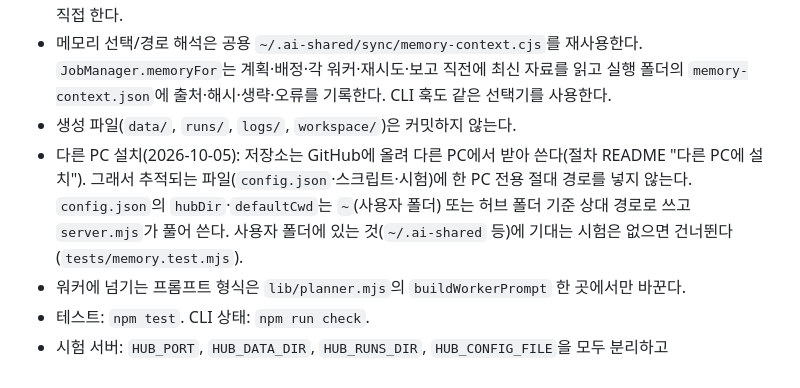
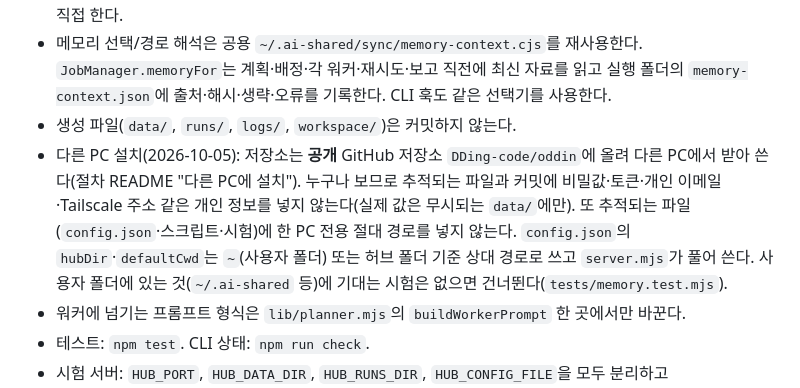
Before and after one commit to DDing-code/oddin, a Markdown page: AGENTS.md, the part around the change. GitHub-like rendering.

```diff
--- a/AGENTS.md
+++ b/AGENTS.md
@@ -39,7 +39,7 @@
 - 공유 메모리(`~/.ai-shared/memory`)는 대시보드에서 읽기만 한다. 쓰기는 각 에이전트가 공용 지침 3절대로 직접 한다.
 - 메모리 선택/경로 해석은 공용 `~/.ai-shared/sync/memory-context.cjs`를 재사용한다. `JobManager.memoryFor`는 계획·배정·각 워커·재시도·보고 직전에 최신 자료를 읽고 실행 폴더의 `memory-context.json`에 출처·해시·생략·오류를 기록한다. CLI 훅도 같은 선택기를 사용한다.
 - 생성 파일(`data/`, `runs/`, `logs/`, `workspace/`)은 커밋하지 않는다.
-- 다른 PC 설치(2026-10-05): 저장소는 GitHub에 올려 다른 PC에서 받아 쓴다(절차 README "다른 PC에 설치"). 그래서 추적되는 파일(`config.json`·스크립트·시험)에 한 PC 전용 절대 경로를 넣지 않는다. `config.json`의 `hubDir`·`defaultCwd`는 `~`(사용자 폴더) 또는 허브 폴더 기준 상대 경로로 쓰고 `server.mjs`가 풀어 쓴다. 사용자 폴더에 있는 것(`~/.ai-shared` 등)에 기대는 시험은 없으면 건너뛴다(`tests/memory.test.mjs`).
+- 다른 PC 설치(2026-10-05): 저장소는 **공개** GitHub 저장소 `DDing-code/oddin`에 올려 다른 PC에서 받아 쓴다(절차 README "다른 PC에 설치"). 누구나 보므로 추적되는 파일과 커밋에 비밀값·토큰·개인 이메일·Tailscale 주소 같은 개인 정보를 넣지 않는다(실제 값은 무시되는 `data/`에만). 또 추적되는 파일(`config.json`·스크립트·시험)에 한 PC 전용 절대 경로를 넣지 않는다. `config.json`의 `hubDir`·`defaultCwd`는 `~`(사용자 폴더) 또는 허브 폴더 기준 상대 경로로 쓰고 `server.mjs`가 풀어 쓴다. 사용자 폴더에 있는 것(`~/.ai-shared` 등)에 기대는 시험은 없으면 건너뛴다(`tests/memory.test.mjs`).
 - 워커에 넘기는 프롬프트 형식은 `lib/planner.mjs`의 `buildWorkerPrompt` 한 곳에서만 바꾼다.
 - 테스트: `npm test`. CLI 상태: `npm run check`.
 - 시험 서버: `HUB_PORT`, `HUB_DATA_DIR`, `HUB_RUNS_DIR`, `HUB_CONFIG_FILE`을 모두 분리하고 `HUB_SKIP_CLI_INSTALL=1`로 CLI 공통 설치·감시를 생략한다. 실제 CLI의 로그인 홈은 바꾸지 않는다. 원본 경로가 누락되거나 완전히 빈 경우 설치기도 기존 설치본 정리를 보류한다.
```
Also changed, not shown: README.md (+2 -2 lines).
